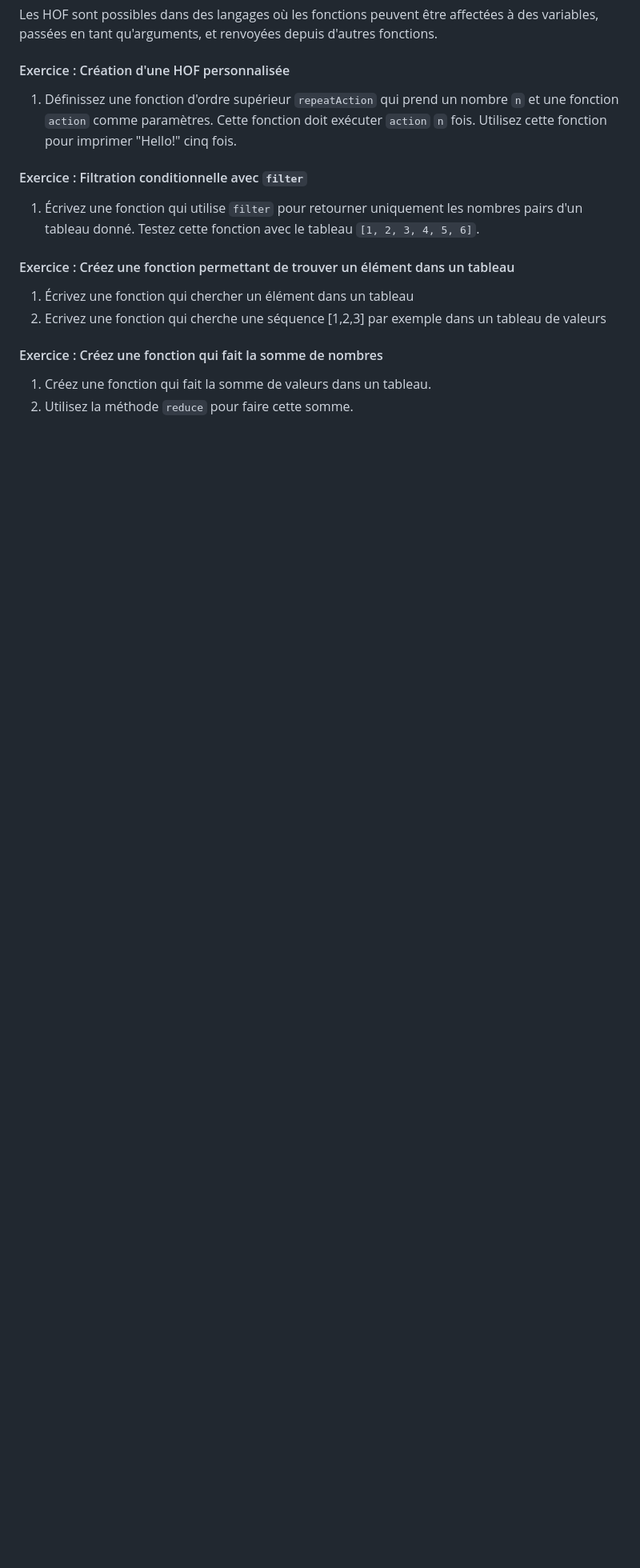
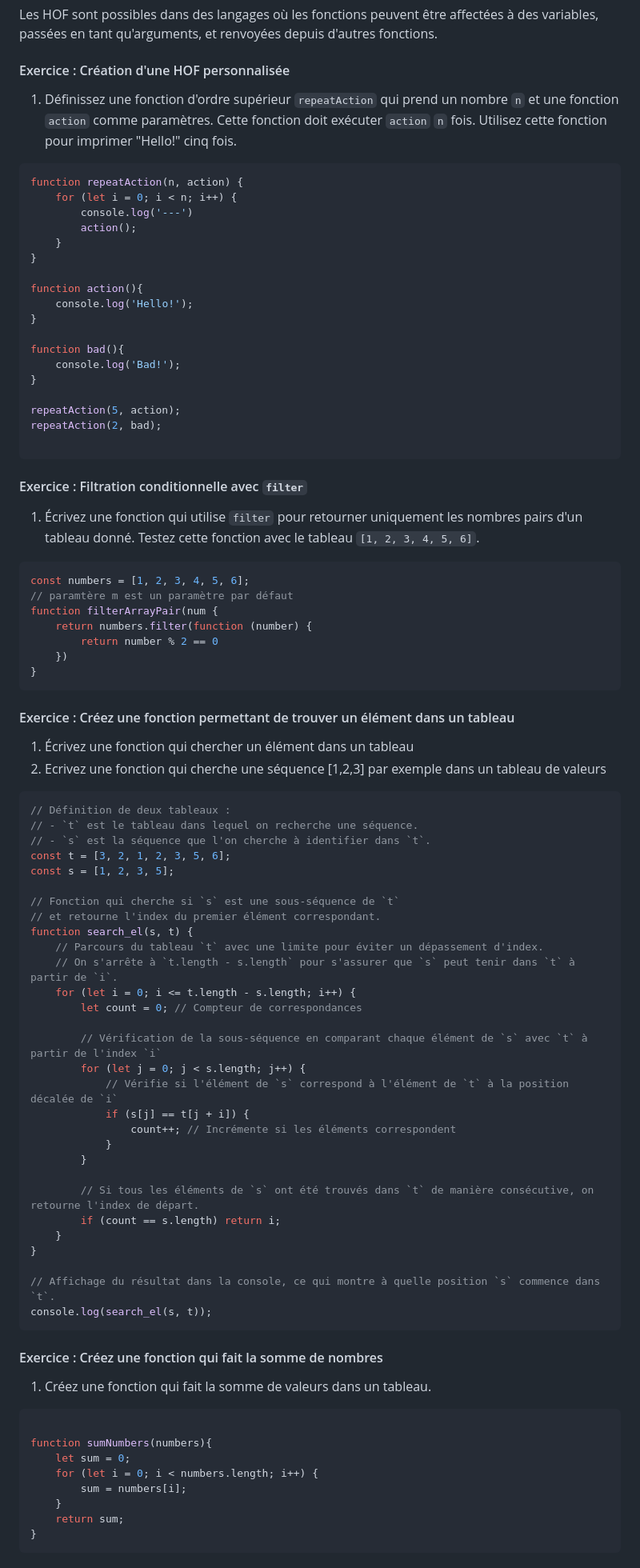
Before and after one commit to ESTIAM-PARIS-SUPPORT/JS, a Markdown page: Supports/chap-Arrays.md, the part around the change. Shown at 80% size. GitHub-like rendering; blank space fills up the shorter version.

````diff
--- a/Supports/chap-Arrays.md
+++ b/Supports/chap-Arrays.md
@@ -346,14 +346,87 @@ Les HOF sont possibles dans des langages où les fonctions peuvent être affect
 #### Exercice : Création d'une HOF personnalisée
 1. Définissez une fonction d'ordre supérieur `repeatAction` qui prend un nombre `n` et une fonction `action` comme paramètres. Cette fonction doit exécuter `action` `n` fois. Utilisez cette fonction pour imprimer "Hello!" cinq fois.
 
+```js
+function repeatAction(n, action) {
+    for (let i = 0; i < n; i++) {
+        console.log('---')
+        action();
+    }
+}
+
+function action(){
+    console.log('Hello!');
+}
+
+function bad(){
+    console.log('Bad!');
+}
+
+repeatAction(5, action);
+repeatAction(2, bad);
+
+```
+
 #### Exercice : Filtration conditionnelle avec `filter`
 1. Écrivez une fonction qui utilise `filter` pour retourner uniquement les nombres pairs d'un tableau donné. Testez cette fonction avec le tableau `[1, 2, 3, 4, 5, 6]`.
+
+```js
+const numbers = [1, 2, 3, 4, 5, 6];
+// paramtère m est un paramètre par défaut
+function filterArrayPair(num {
+    return numbers.filter(function (number) {
+        return number % 2 == 0
+    })
+}
+```
 
 #### Exercice : Créez une fonction permettant de trouver un élément dans un tableau
 1. Écrivez une fonction qui chercher un élément dans un tableau
 2. Ecrivez une fonction qui cherche une séquence [1,2,3] par exemple dans un tableau de valeurs
 
+```js
+// Définition de deux tableaux :
+// - `t` est le tableau dans lequel on recherche une séquence.
+// - `s` est la séquence que l'on cherche à identifier dans `t`.
+const t = [3, 2, 1, 2, 3, 5, 6];
+const s = [1, 2, 3, 5];
+
+// Fonction qui cherche si `s` est une sous-séquence de `t`
+// et retourne l'index du premier élément correspondant.
+function search_el(s, t) {
+    // Parcours du tableau `t` avec une limite pour éviter un dépassement d'index.
+    // On s'arrête à `t.length - s.length` pour s'assurer que `s` peut tenir dans `t` à partir de `i`.
+    for (let i = 0; i <= t.length - s.length; i++) {
+        let count = 0; // Compteur de correspondances
+
+        // Vérification de la sous-séquence en comparant chaque élément de `s` avec `t` à partir de l'index `i`
+        for (let j = 0; j < s.length; j++) {
+            // Vérifie si l'élément de `s` correspond à l'élément de `t` à la position décalée de `i`
+            if (s[j] == t[j + i]) {
+                count++; // Incrémente si les éléments correspondent
+            }
+        }
+
+        // Si tous les éléments de `s` ont été trouvés dans `t` de manière consécutive, on retourne l'index de départ.
+        if (count == s.length) return i;
+    }
+}
+
+// Affichage du résultat dans la console, ce qui montre à quelle position `s` commence dans `t`.
+console.log(search_el(s, t));
+```
+
 #### Exercice : Créez une fonction qui fait la somme de nombres
 
 1. Créez une fonction qui fait la somme de valeurs dans un tableau.
-2. Utilisez la méthode `reduce` pour faire cette somme.
+
+```js
+
+function sumNumbers(numbers){
+    let sum = 0;
+    for (let i = 0; i < numbers.length; i++) {
+        sum = numbers[i];
+    }
+    return sum;
+}
+```
````
